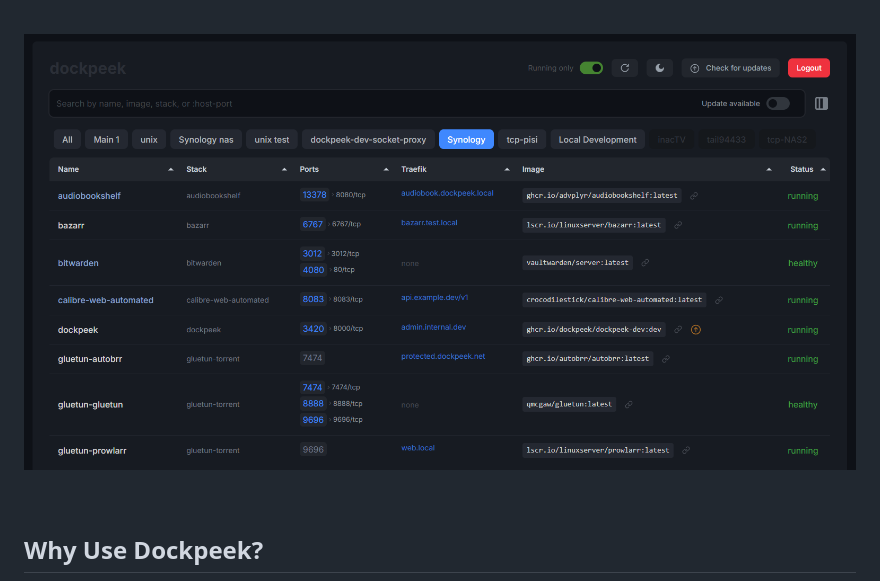
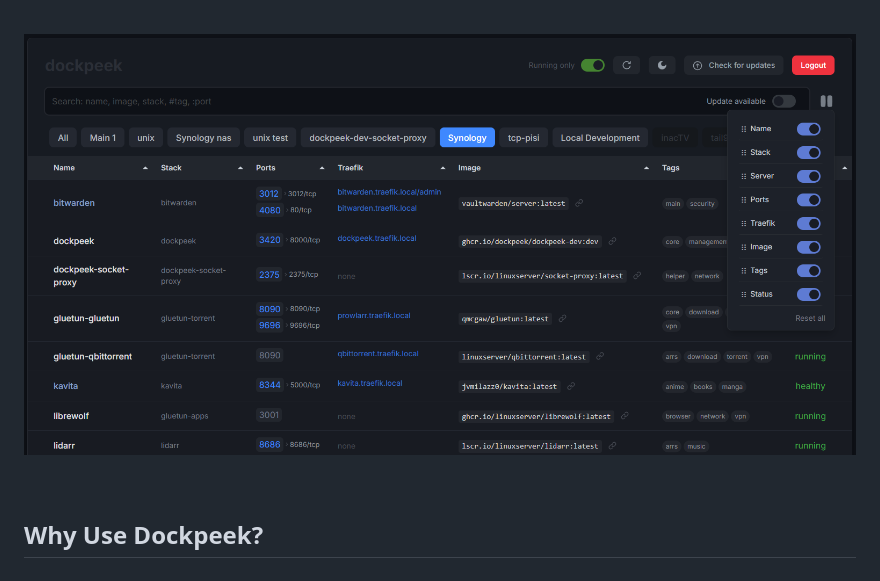
Before and after one commit to n2k/dockpeek, a Markdown page: README.md, the part around the change. Drawn GitHub-style; pictures changed too: screenshot_v1.6.0.png (deleted), screenshot_v1.6.2.png (added).

Commit message:
docs: screenshot

```diff
--- a/README.md
+++ b/README.md
@@ -35,7 +35,7 @@ All exposed ports are displayed in an organized table with one-click access, inc
 
 <div align="center">
 
-![Dockpeek Night mode screenshot](screenshot_v1.6.0.png)
+![Dockpeek Night mode screenshot](screenshot_v1.6.2.png)
 
 </div>
 
```
Also changed, not shown: screenshot_mobile_v1.6.0.png (deleted).
